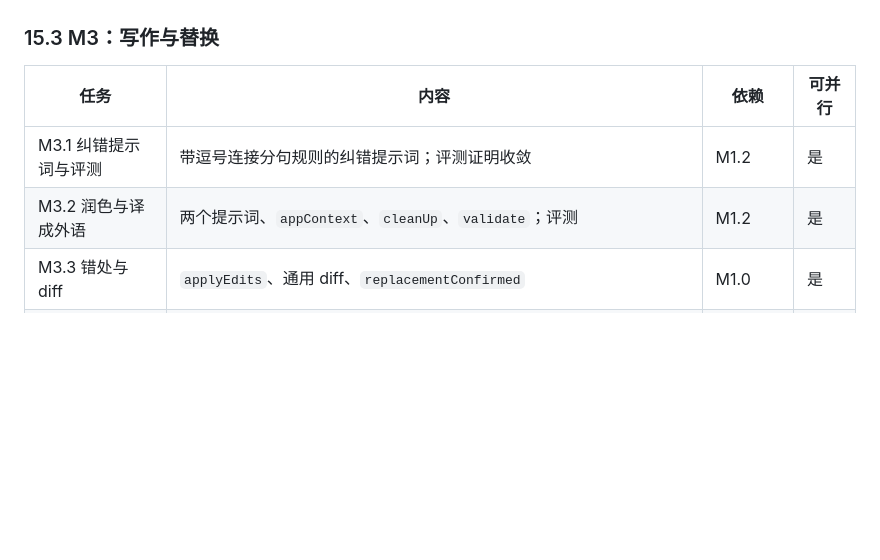
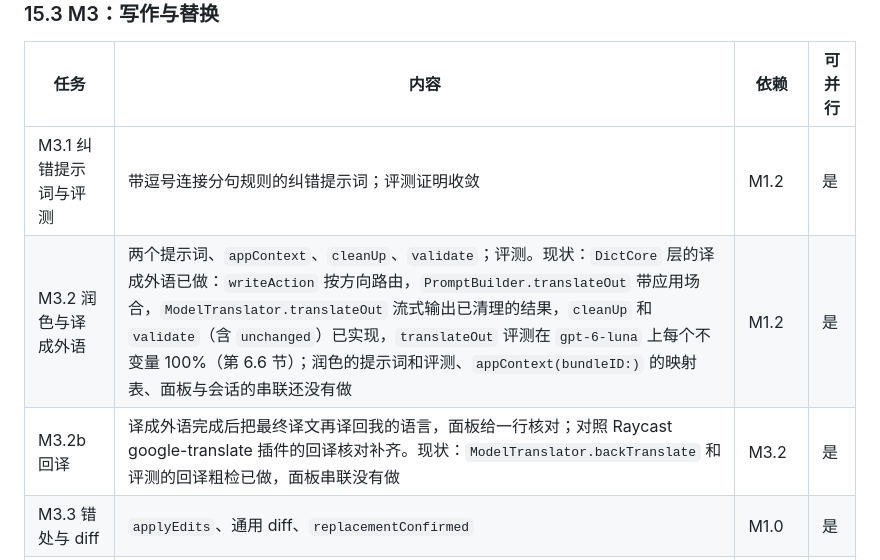
Before and after one commit to futantan/dict, a Markdown page: Design/architecture.md, the part around one of its changes. Drawn GitHub-style; blank space fills up the shorter version.

```diff
--- a/Design/architecture.md
+++ b/Design/architecture.md
@@ -1786,7 +1806,8 @@ SwiftUI 的 `TextField`、`TextEditor` 和「撒谎」控件都还没有，计
 | 任务 | 内容 | 依赖 | 可并行 |
 |---|---|---|---|
 | M3.1 纠错提示词与评测 | 带逗号连接分句规则的纠错提示词；评测证明收敛 | M1.2 | 是 |
-| M3.2 润色与译成外语 | 两个提示词、`appContext`、`cleanUp`、`validate`；评测 | M1.2 | 是 |
+| M3.2 润色与译成外语 | 两个提示词、`appContext`、`cleanUp`、`validate`；评测。现状：`DictCore` 层的译成外语已做：`writeAction` 按方向路由，`PromptBuilder.translateOut` 带应用场合，`ModelTranslator.translateOut` 流式输出已清理的结果，`cleanUp` 和 `validate`（含 `unchanged`）已实现，`translateOut` 评测在 `gpt-6-luna` 上每个不变量 100%（第 6.6 节）；润色的提示词和评测、`appContext(bundleID:)` 的映射表、面板与会话的串联还没有做 | M1.2 | 是 |
+| M3.2b 回译 | 译成外语完成后把最终译文再译回我的语言，面板给一行核对；对照 Raycast google-translate 插件的回译核对补齐。现状：`ModelTranslator.backTranslate` 和评测的回译粗检已做，面板串联没有做 | M3.2 | 是 |
 | M3.3 错处与 diff | `applyEdits`、通用 diff、`replacementConfirmed` | M1.0 | 是 |
 | M3.4 替换 | 可写判定、`ReplaceTarget` 快照、`ReplaceWriter` 状态机与假实现测试、提示胶囊 | M1.4 | 是 |
 | M3.5 夹具扩展 | 撒谎控件、迟到粘贴、异步写入、⌘Z 断言；SwiftUI `TextField` 和 `TextEditor`（第 14.3 节）；替换场景 | M1.5 | 是 |
```
Also changed, not shown: other parts of Design/architecture.md (+37 -17 lines).
